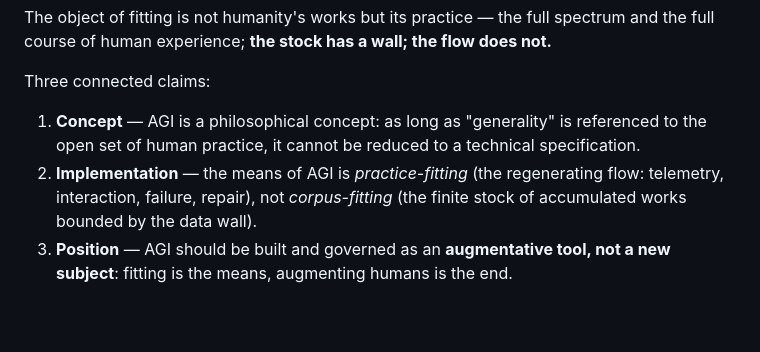
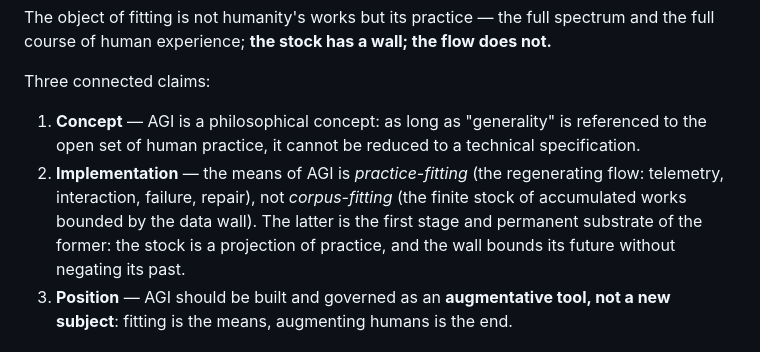
Before and after one commit to yuyuguilab/practice-fitting-theory, a Markdown page: README.md, the part around the change. Rendered like a GitHub page; blank space fills up the shorter version.

Commit message:
README anti-misreading note: corpus-fitting is the first stage and the permanent foundation of practice-fitting — the wall bounds the future, it does not negate the past (claim 2 of both READMEs)

```diff
--- a/README.md
+++ b/README.md
@@ -15,7 +15,7 @@ The object of fitting is not humanity's works but its practice — the full spec
 Three connected claims:
 
 1. **Concept** — AGI is a philosophical concept: as long as "generality" is referenced to the open set of human practice, it cannot be reduced to a technical specification.
-2. **Implementation** — the means of AGI is *practice-fitting* (the regenerating flow: telemetry, interaction, failure, repair), not *corpus-fitting* (the finite stock of accumulated works bounded by the data wall).
+2. **Implementation** — the means of AGI is *practice-fitting* (the regenerating flow: telemetry, interaction, failure, repair), not *corpus-fitting* (the finite stock of accumulated works bounded by the data wall). The latter is the first stage and permanent substrate of the former: the stock is a projection of practice, and the wall bounds its future without negating its past.
 3. **Position** — AGI should be built and governed as an **augmentative tool, not a new subject**: fitting is the means, augmenting humans is the end.
 
 ## The evidence map in numbers
```
Also changed, not shown: README.zh-CN.md (+1 -1 lines).
